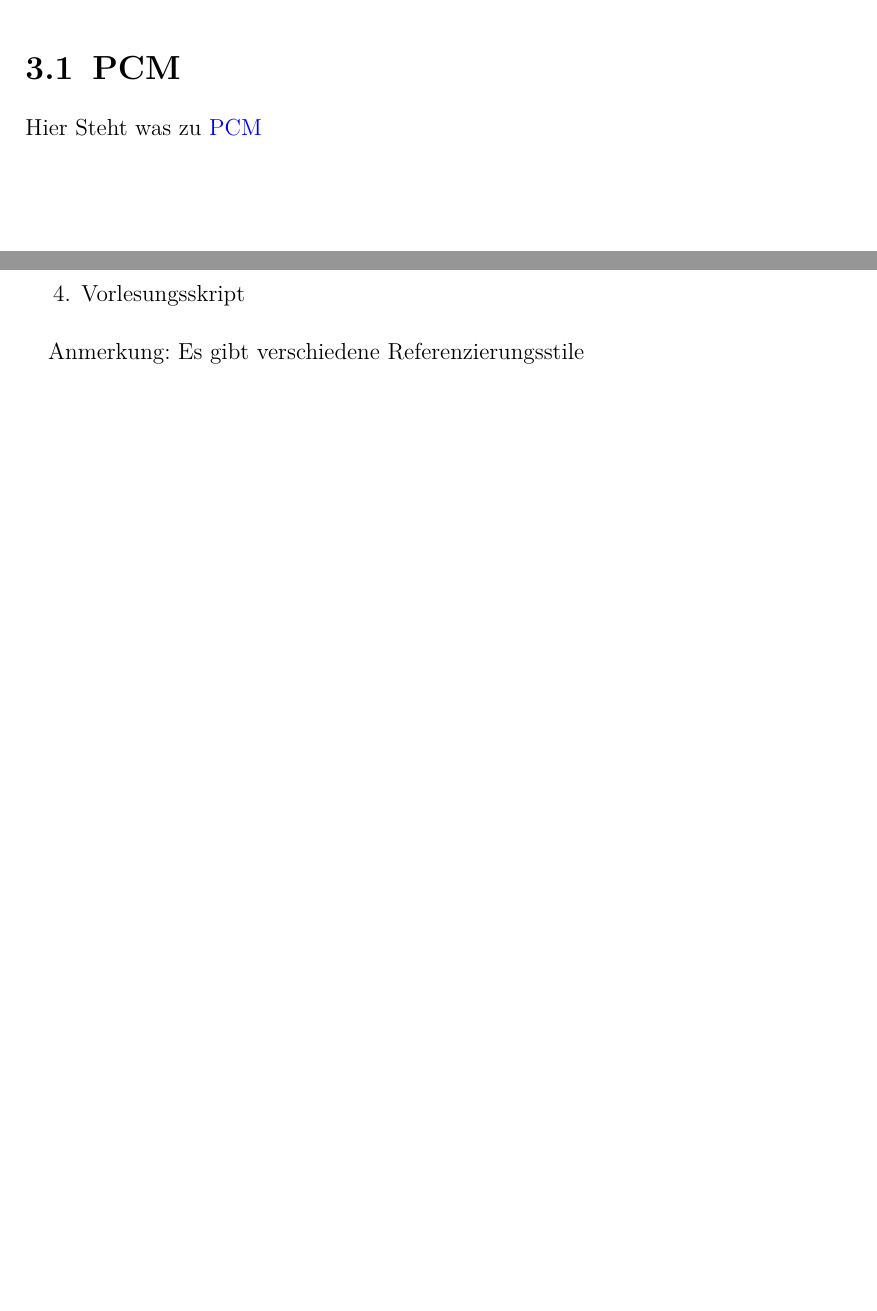
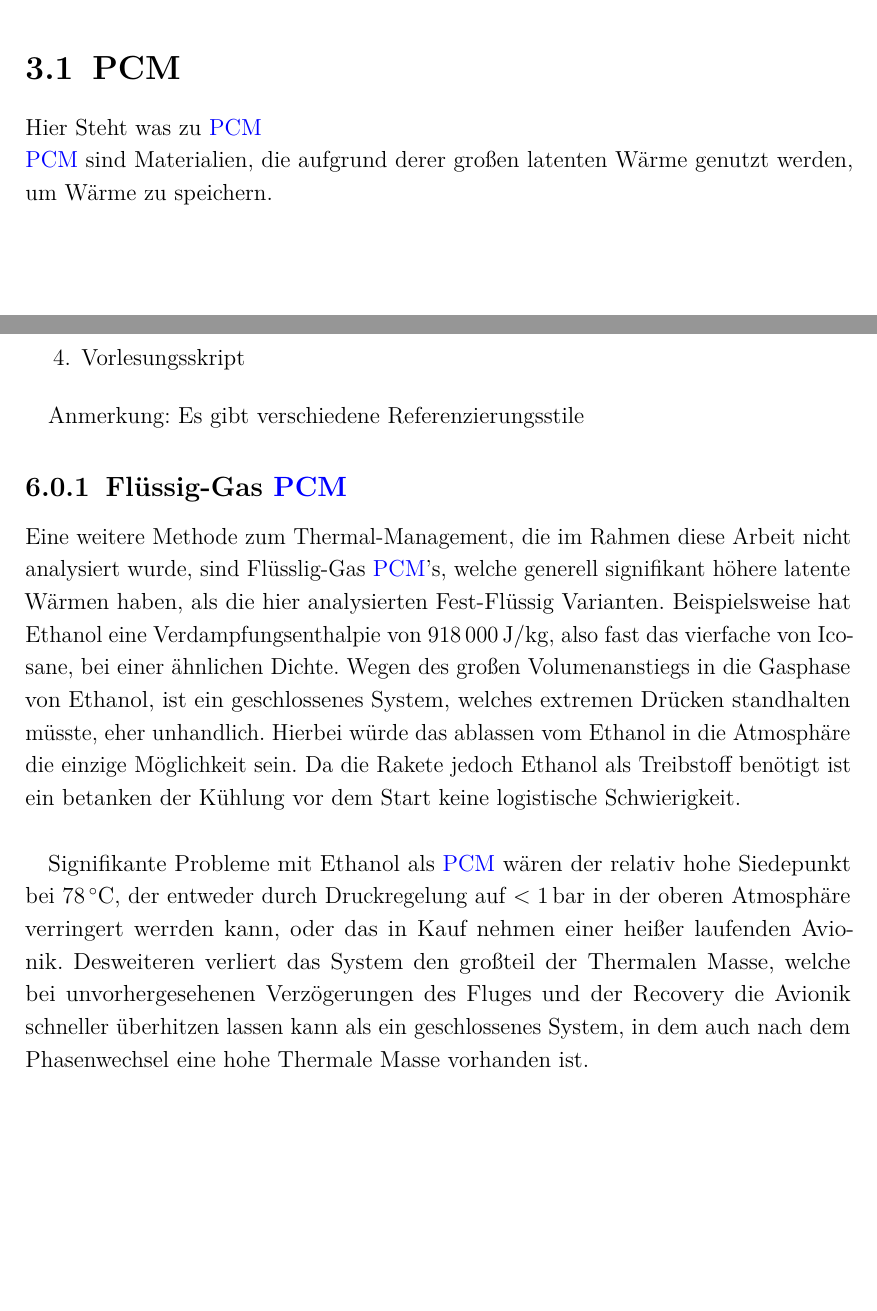
Before and after one commit to ViktorHoffmann/Thesis-Latex, a LaTeX thesis (Template_Thesis.tex, which reads Text/3_Method.tex, Text/6_Summary.tex): two parts of pages 11 and 26 of 29 before the commit and two parts of pages 12 and 27 of 30 after it, joined at a grey line, cut so that both start at the same text, the shorter picture padded with empty space. Compiled offline with pdfLaTeX.

Commit message:
content in PCM

```diff
--- a/Text/3_Method.tex
+++ b/Text/3_Method.tex
@@ -2,7 +2,8 @@
 \label{chap:Methodik}
 % Ziel hier: den Leser in die Lage versetzen, die wesentliche Struktur der Arbeit nachvollziehen zu können (Vorgehen / Geräte / Materialien / Verfahren [also auch Software]  / getroffene Annahmen ... sollten hier erklärt werden)
 \section{PCM}\label{sec:pcm}
-Hier Steht was zu \ac{pcm}
+Hier Steht was zu \ac{pcm}\\
+\ac{pcm} sind Materialien, die aufgrund derer großen latenten Wärme genutzt werden, um Wärme zu speichern.
 \begin{figure}[H]
     \centering
     \begin{subfigure}{0.9\textwidth}
--- a/Text/6_Summary.tex
+++ b/Text/6_Summary.tex
@@ -12,3 +12,13 @@ Beispielliteraturverweise:
 \end{enumerate}
 
 Anmerkung: Es gibt verschiedene Referenzierungsstile
+
+\subsection{Flüssig-Gas \ac{pcm}}
+Eine weitere Methode zum Thermal-Management, die im Rahmen diese Arbeit nicht analysiert wurde, sind Flüsslig-Gas \ac{pcm}'s, welche generell signifikant höhere latente Wärmen haben,
+als die hier analysierten Fest-Flüssig Varianten. Beispielsweise hat Ethanol eine Verdampfungsenthalpie von \SI{918000}{J/kg}, also fast das vierfache von Icosane, bei einer
+ähnlichen Dichte. Wegen des großen Volumenanstiegs in die Gasphase von Ethanol, ist ein geschlossenes System, welches extremen Drücken standhalten müsste, eher unhandlich. Hierbei würde
+das ablassen vom Ethanol in die Atmosphäre die einzige Möglichkeit sein. Da die Rakete jedoch Ethanol als Treibstoff benötigt ist ein betanken der Kühlung vor dem Start keine logistische Schwierigkeit.\\
+
+Signifikante Probleme mit Ethanol als \ac{pcm} wären der relativ hohe Siedepunkt bei \SI{78}{\degreeCelsius}, der entweder durch Druckregelung auf $< \SI{1}{bar}$ in der oberen Atmosphäre
+verringert werrden kann, oder das in Kauf nehmen einer heißer laufenden Avionik. Desweiteren verliert das System den großteil der Thermalen Masse, welche bei unvorhergesehenen Verzögerungen
+des Fluges und der Recovery die Avionik schneller überhitzen lassen kann als ein geschlossenes System, in dem auch nach dem Phasenwechsel eine hohe Thermale Masse vorhanden ist.
```
Also changed, not shown: Template_Thesis.pdf, 5 other files.
